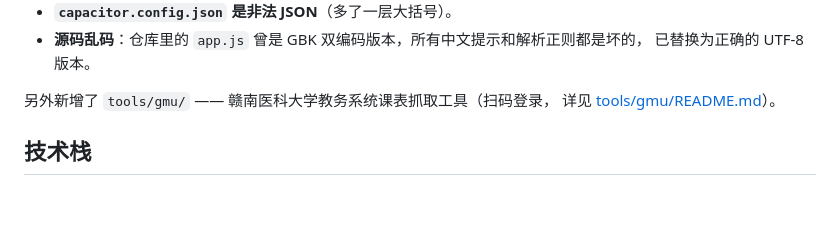
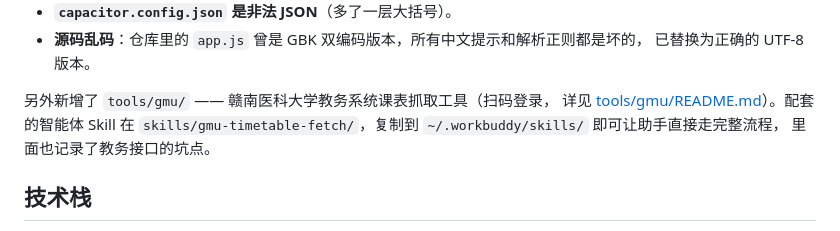
Before and after one commit to flupke91/class-reminder-app, a Markdown page: README.md, the part around the change. Rendered like a GitHub page; blank space fills up the shorter version.

Commit message:
把 GMU 课表抓取 skill 纳入仓库做版本管理

```diff
--- a/README.md
+++ b/README.md
@@ -136,7 +136,9 @@ node tools/test-parsers.js   # 回归测试：课表合并、字段校验、周
   已替换为正确的 UTF-8 版本。
 
 另外新增了 `tools/gmu/` —— 赣南医科大学教务系统课表抓取工具（扫码登录，
-详见 [tools/gmu/README.md](tools/gmu/README.md)）。
+详见 [tools/gmu/README.md](tools/gmu/README.md)）。配套的智能体 Skill 在
+`skills/gmu-timetable-fetch/`，复制到 `~/.workbuddy/skills/` 即可让助手直接走完整流程，
+里面也记录了教务接口的坑点。
 
 ## 技术栈
 
```
Also changed, not shown: skills/gmu-timetable-fetch/SKILL.md (added, +117 -0 lines).
